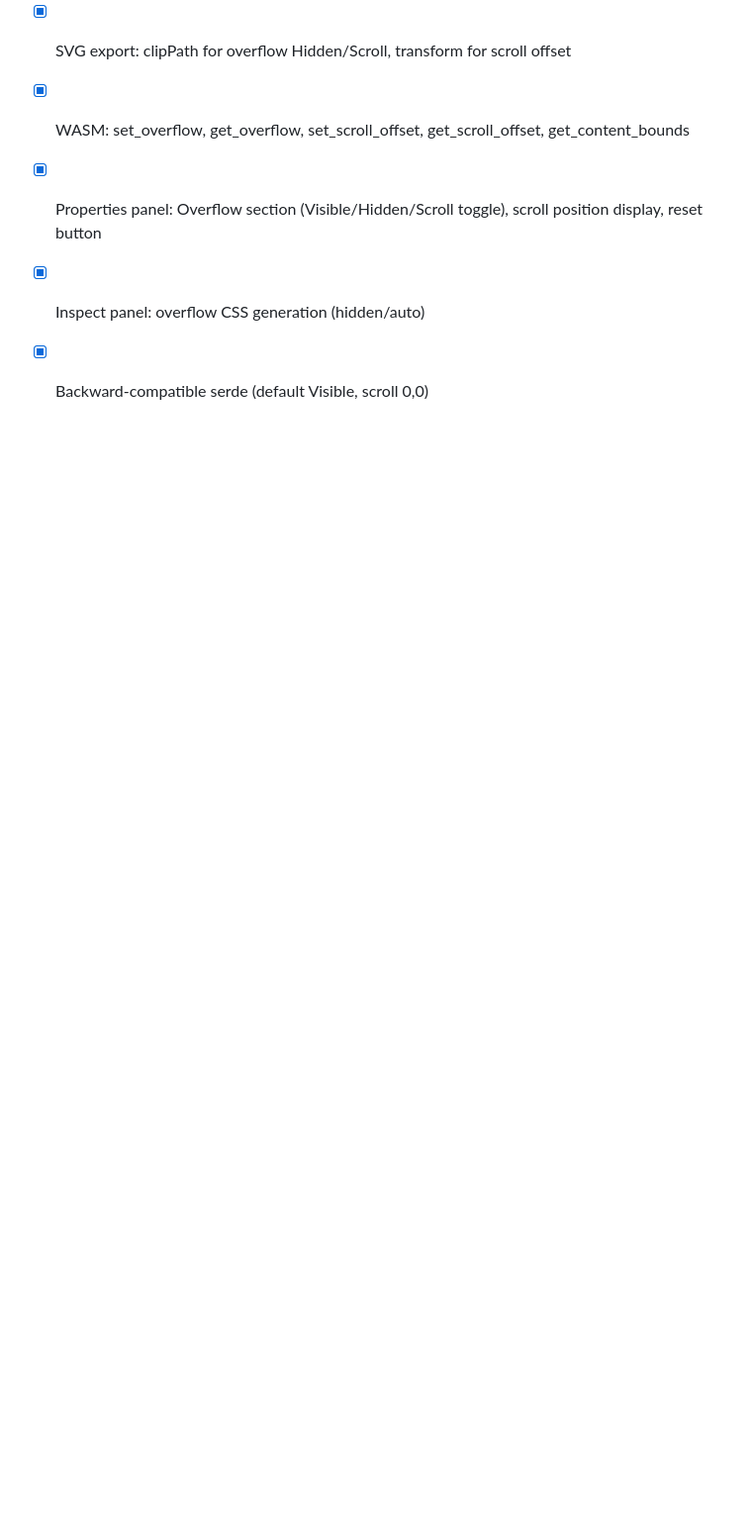
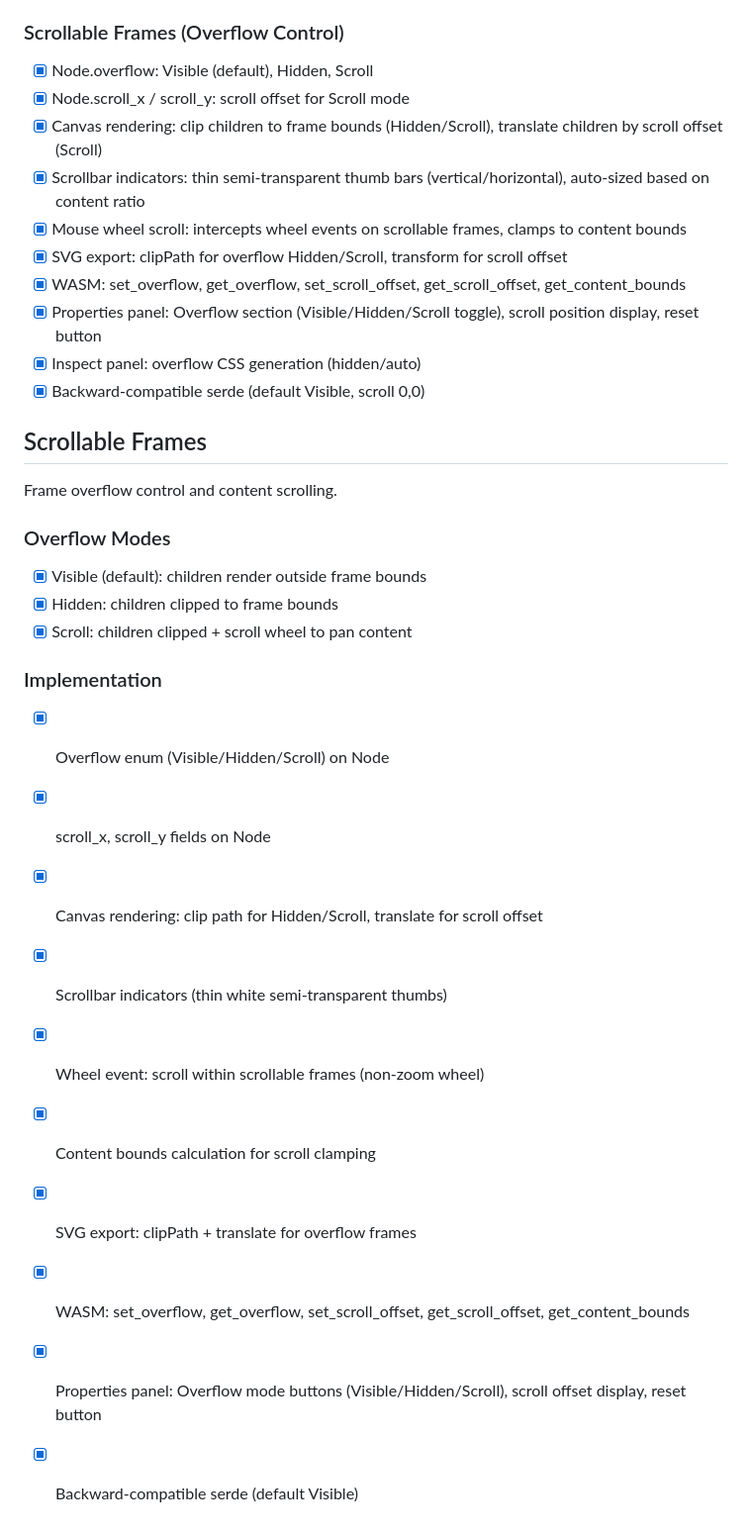
Before and after one commit to hyp3rflow/opensketch, a Markdown page: specs/FEATURES.md, the part around the change. Shown at 99% size. Rendered like a GitHub page; blank space fills up the shorter version.

Commit message:
docs: add scrollable frames to FEATURES.md

```diff
--- a/specs/FEATURES.md
+++ b/specs/FEATURES.md
@@ -555,3 +555,24 @@ Right pane "A11y" tab — automated accessibility audit for design nodes.
 - [x] Properties panel: Overflow section (Visible/Hidden/Scroll toggle), scroll position display, reset button
 - [x] Inspect panel: overflow CSS generation (hidden/auto)
 - [x] Backward-compatible serde (default Visible, scroll 0,0)
+
+## Scrollable Frames
+
+Frame overflow control and content scrolling.
+
+### Overflow Modes
+- [x] Visible (default): children render outside frame bounds
+- [x] Hidden: children clipped to frame bounds
+- [x] Scroll: children clipped + scroll wheel to pan content
+
+### Implementation
+- [x] Overflow enum (Visible/Hidden/Scroll) on Node
+- [x] scroll_x, scroll_y fields on Node
+- [x] Canvas rendering: clip path for Hidden/Scroll, translate for scroll offset
+- [x] Scrollbar indicators (thin white semi-transparent thumbs)
+- [x] Wheel event: scroll within scrollable frames (non-zoom wheel)
+- [x] Content bounds calculation for scroll clamping
+- [x] SVG export: clipPath + translate for overflow frames
+- [x] WASM: set_overflow, get_overflow, set_scroll_offset, get_scroll_offset, get_content_bounds
+- [x] Properties panel: Overflow mode buttons (Visible/Hidden/Scroll), scroll offset display, reset button
+- [x] Backward-compatible serde (default Visible)
```
